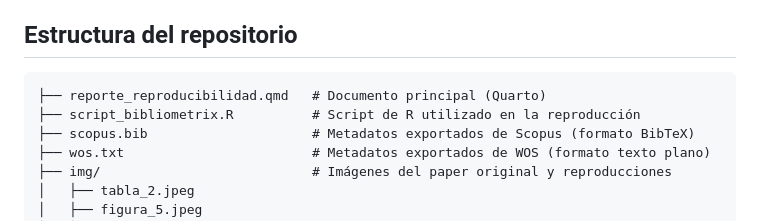
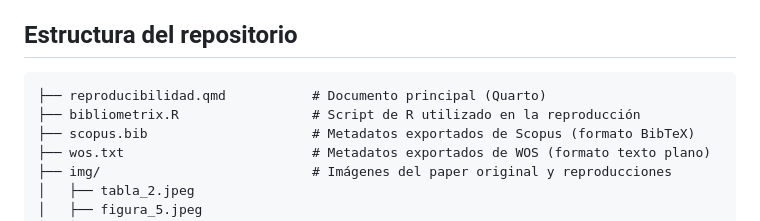
Before and after one commit to ElSenorDeLasMoscas/ciencia-abierta, a Markdown page: README.md, the part around the change. Rendered like a GitHub page.

````diff
--- a/README.md
+++ b/README.md
@@ -9,8 +9,8 @@ Este trabajo fue realizado en el marco del curso de **Ciencia Abierta** del Mag
 ## Estructura del repositorio
 
 ```
-├── reporte_reproducibilidad.qmd   # Documento principal (Quarto)
-├── script_bibliometrix.R          # Script de R utilizado en la reproducción
+├── reproducibilidad.qmd           # Documento principal (Quarto)
+├── bibliometrix.R                 # Script de R utilizado en la reproducción
 ├── scopus.bib                     # Metadatos exportados de Scopus (formato BibTeX)
 ├── wos.txt                        # Metadatos exportados de WOS (formato texto plano)
 ├── img/                           # Imágenes del paper original y reproducciones
````
